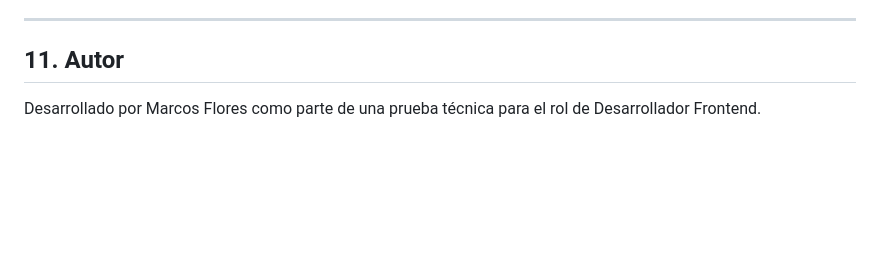
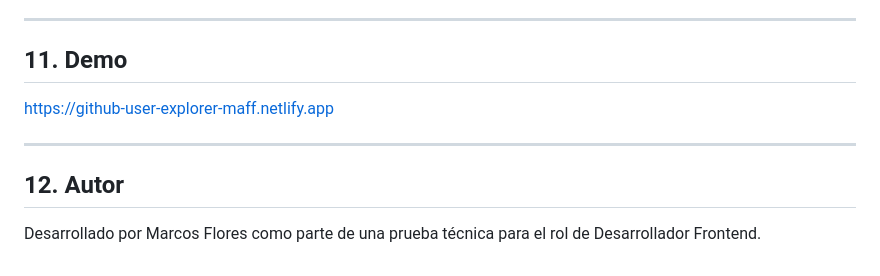
Before and after one commit to TheMaff/github-user-explorer, a Markdown page: README.md, the part around the change. Drawn GitHub-style; blank space fills up the shorter version.

Commit message:
README add demo link

```diff
--- a/README.md
+++ b/README.md
@@ -162,6 +162,12 @@ Algunas mejoras que podrían incorporarse si el alcance se ampliara:
 
 ---
 
-## 11. Autor
+## 11. Demo
+
+https://github-user-explorer-maff.netlify.app
+
+---
+
+## 12. Autor
 
 Desarrollado por Marcos Flores como parte de una prueba técnica para el rol de Desarrollador Frontend.
```
